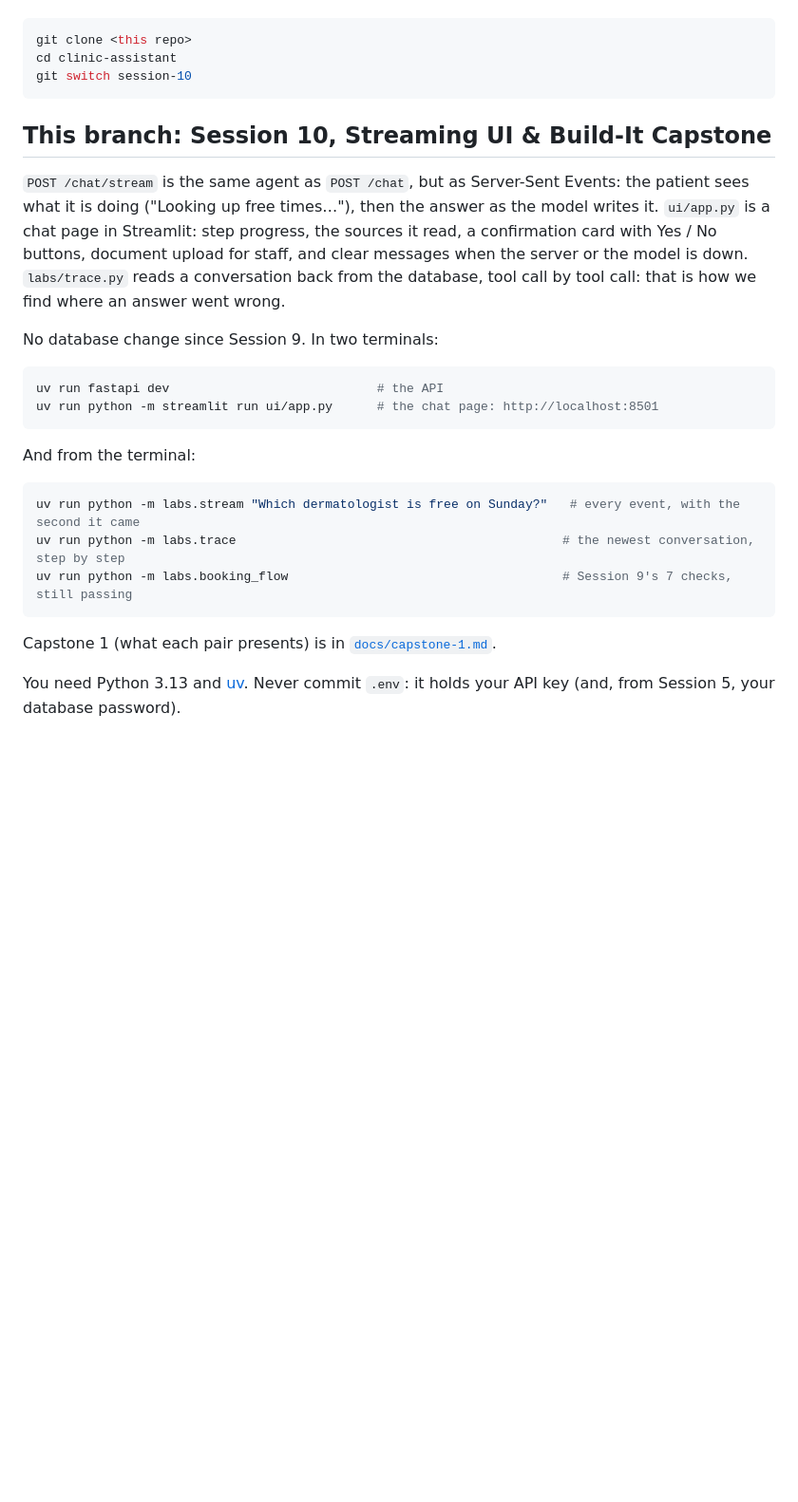
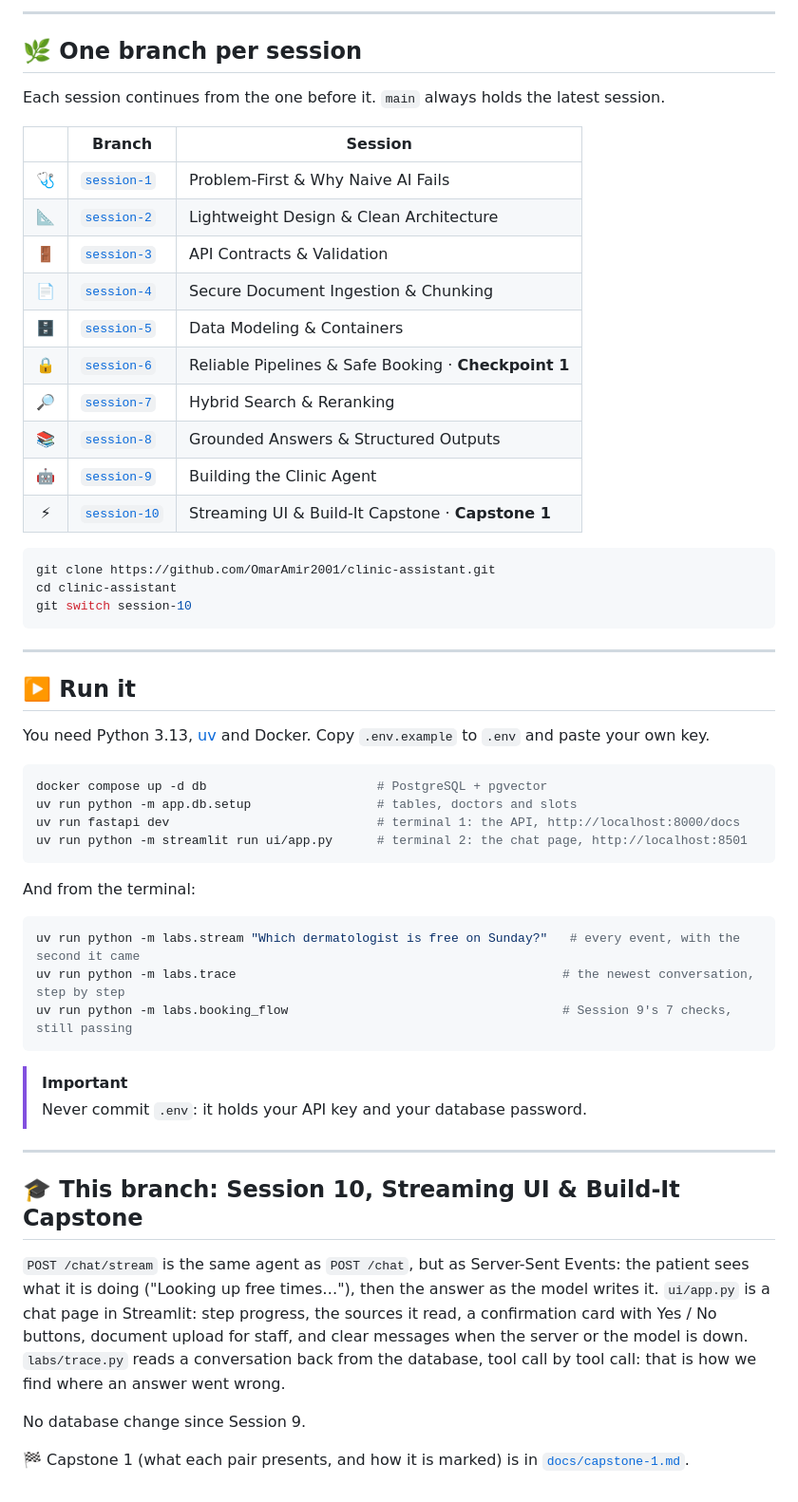
Before and after one commit to OmarAmir2001/clinic-assistant, a Markdown page: README.md, the part around one of its changes. Shown at 95% size. GitHub-like rendering; blank space fills up the shorter version.

````diff
--- a/README.md
+++ b/README.md
@@ -25,23 +87,39 @@ Each session continues from the one before it.
+---
+
+## 🌿 One branch per session
+
+Each session continues from the one before it. `main` always holds the latest session.
+
+| | Branch | Session |
+| :---: | --- | --- |
+| 🩺 | [`session-1`](../../tree/session-1) | Problem-First & Why Naive AI Fails |
+| 📐 | [`session-2`](../../tree/session-2) | Lightweight Design & Clean Architecture |
+| 🚪 | [`session-3`](../../tree/session-3) | API Contracts & Validation |
+| 📄 | [`session-4`](../../tree/session-4) | Secure Document Ingestion & Chunking |
+| 🗄️ | [`session-5`](../../tree/session-5) | Data Modeling & Containers |
+| 🔒 | [`session-6`](../../tree/session-6) | Reliable Pipelines & Safe Booking · **Checkpoint 1** |
+| 🔎 | [`session-7`](../../tree/session-7) | Hybrid Search & Reranking |
+| 📚 | [`session-8`](../../tree/session-8) | Grounded Answers & Structured Outputs |
+| 🤖 | [`session-9`](../../tree/session-9) | Building the Clinic Agent |
+| ⚡ | [`session-10`](../../tree/session-10) | Streaming UI & Build-It Capstone · **Capstone 1** |
 
 ```bash
-git clone <this repo>
+git clone https://github.com/OmarAmir2001/clinic-assistant.git
 cd clinic-assistant
 git switch session-10
 ```
 
-## This branch: Session 10, Streaming UI & Build-It Capstone
+---
 
-`POST /chat/stream` is the same agent as `POST /chat`, but as Server-Sent Events: the patient sees what it is doing
-("Looking up free times…"), then the answer as the model writes it. `ui/app.py` is a chat page in Streamlit: step
-progress, the sources it read, a confirmation card with Yes / No buttons, document upload for staff, and clear
-messages when the server or the model is down. `labs/trace.py` reads a conversation back from the database, tool call
-by tool call: that is how we find where an answer went wrong.
+## ▶️ Run it
 
-No database change since Session 9. In two terminals:
+You need Python 3.13, [uv](https://docs.astral.sh/uv/) and Docker. Copy `.env.example` to `.env` and paste your own key.
 
 ```bash
-uv run fastapi dev                            # the API
-uv run python -m streamlit run ui/app.py      # the chat page: http://localhost:8501
+docker compose up -d db                       # PostgreSQL + pgvector
+uv run python -m app.db.setup                 # tables, doctors and slots
+uv run fastapi dev                            # terminal 1: the API, http://localhost:8000/docs
+uv run python -m streamlit run ui/app.py      # terminal 2: the chat page, http://localhost:8501
 ```
 
 And from the terminal:
@@ -52,6 +130,19 @@ uv run python -m labs.trace                                            # the new
 uv run python -m labs.booking_flow                                     # Session 9's 7 checks, still passing
 ```
 
-Capstone 1 (what each pair presents) is in [`docs/capstone-1.md`](docs/capstone-1.md).
+> [!IMPORTANT]
+> Never commit `.env`: it holds your API key and your database password.
 
-You need Python 3.13 and [uv](https://docs.astral.sh/uv/). Never commit `.env`: it holds your API key (and, from Session 5, your database password).
+---
+
+## 🎓 This branch: Session 10, Streaming UI & Build-It Capstone
+
+`POST /chat/stream` is the same agent as `POST /chat`, but as Server-Sent Events: the patient sees what it is doing
+("Looking up free times…"), then the answer as the model writes it. `ui/app.py` is a chat page in Streamlit: step
+progress, the sources it read, a confirmation card with Yes / No buttons, document upload for staff, and clear
+messages when the server or the model is down. `labs/trace.py` reads a conversation back from the database, tool call
+by tool call: that is how we find where an answer went wrong.
+
+No database change since Session 9.
+
+🏁 Capstone 1 (what each pair presents, and how it is marked) is in [`docs/capstone-1.md`](docs/capstone-1.md).
````
Also changed, not shown: other parts of README.md (+80 -18 lines), docs/assets/ui-booking.png (added), docs/assets/ui-sources.png (added), 1 other file.
